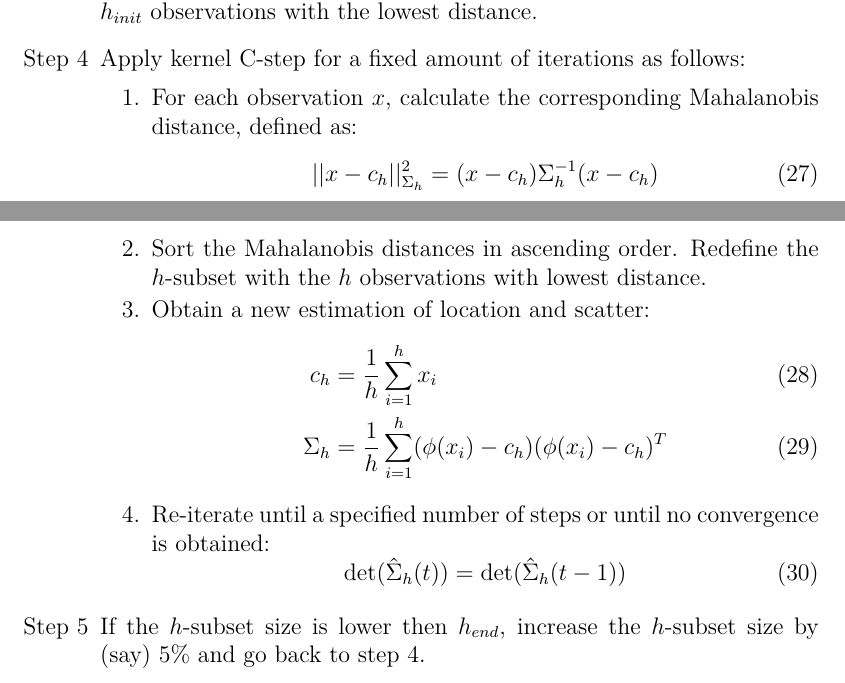
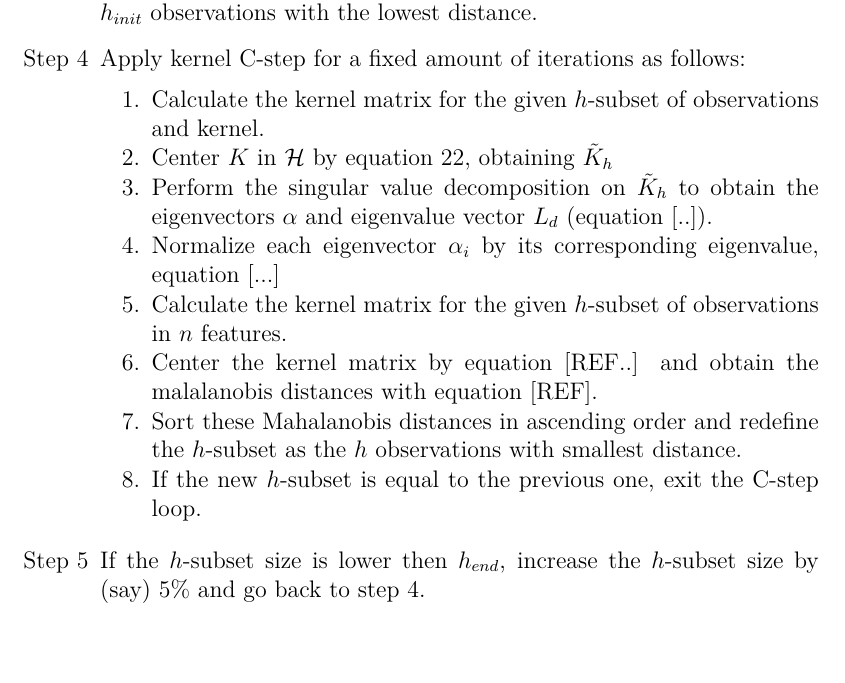
Before and after one commit to v3551G/IJ-Paper, a LaTeX paper (Latex/RobustLSSVMs.tex): two parts of pages 8 and 9 of 18 before the commit and part of page 9 of 19 after it, the two joined at a grey line, cut so that both start at the same text, the shorter picture padded with empty space. Compiled offline with pdfLaTeX.

Commit message:
draft kernel Cstep algorithm.

```diff
--- a/Latex/RobustLSSVMs.tex
+++ b/Latex/RobustLSSVMs.tex
@@ -313,23 +329,36 @@ We first standardize each dataset observation by $z_i = (x_i - \hat{\mu}_{mcd})
 	\item [Step 3] 	Sort these distances is ascending order. Define the initial $h$-subset of $h_{init}$ observations with the lowest distance.
 
 	\item [Step 4] Apply kernel C-step for a fixed amount of iterations as follows:
+
 	\begin{enumerate}
-		\item For each observation $x$, calculate the corresponding Mahalanobis distance, defined as:
-		\begin{equation}
-		||x - c_h||^2_{\Sigma_h} = (x - c_h) \Sigma^{-1}_h (x - c_h)
-		\end{equation}
-		\item Sort the Mahalanobis distances in ascending order. Redefine the $h$-subset with the $h$ observations with lowest distance.
-		\item Obtain a new estimation of location and scatter:
-		\begin{align}
-		c_h &= \frac{1}{h} \sum_{i=1}^{h}x_i \\
-		\Sigma_h &= \frac{1}{h} \sum_{i=1}^{h} (\phi(x_i) - c_h) (\phi(x_i) - c_h)^T
-		\end{align}
+		\item Calculate the kernel matrix for the given $h$-subset of observations and kernel.
+		\item Center $K$ in $\mathcal{H}$ by equation \ref{eq:centerKh}, obtaining $\tilde{K}_h$
+		\item Perform the singular value decomposition on $\tilde{K}_h$ to obtain the eigenvectors $\alpha$ and eigenvalue vector $L_d$ (equation [..]).
+		\item Normalize each eigenvector $\alpha_i$ by its corresponding eigenvalue, equation [...]
+		\item Calculate the kernel matrix for the given $h$-subset of observations in $n$ features.
+		\item Center the kernel matrix by equation [REF..] and obtain the malalanobis distances with equation [REF].
+		\item Sort these Mahalanobis distances in ascending order and redefine the $h$-subset as the $h$ observations with smallest distance.
+		\item If the new $h$-subset is equal to the previous one, exit the C-step loop.
+	\end{enumerate}
 
-		\item Re-iterate until a specified number of steps or until no convergence is obtained:
-		\begin{equation}
-		\det(\hat{\Sigma}_h(t))=\det(\hat{\Sigma}_h(t-1))
-		\end{equation}
-	\end{enumerate}
+%	\begin{enumerate}
+%		\item For each observation $x$, calculate the corresponding Mahalanobis distance, defined as:
+%		\begin{equation}
+%		||x - c_h||^2_{\Sigma_h} = (x - c_h) \Sigma^{-1}_h (x - c_h)
+%		\end{equation}
+%		\item Sort the Mahalanobis distances in ascending order. Redefine the $h$-subset with the $h$ observations with lowest distance.
+%		\item Obtain a new estimation of location and scatter:
+%		\begin{align}
+%		c_h &= \frac{1}{h} \sum_{i=1}^{h}x_i \\
+%		\Sigma_h &= \frac{1}{h} \sum_{i=1}^{h} (\phi(x_i) - c_h) (\phi(x_i) - c_h)^T
+%		\end{align}
+%
+%		\item Re-iterate until a specified number of steps or until no convergence is obtained:
+%		\begin{equation}
+%		\det(\hat{\Sigma}_h(t))=\det(\hat{\Sigma}_h(t-1))
+%		\end{equation}
+%	\end{enumerate}
+
 	\item [Step 5] If the $h$-subset size is lower then $h_{end}$, increase the $h$-subset size by (say) 5\% and go back to step 4.
 	\item [Step 6] Determine the final support vector candidate mask. Assign a binary weight to each observation $i$:
 	\begin{equation}
```
Also changed, not shown: Latex/RobustLSSVMs.pdf, Latex/RobustLSSVMs.tex (30 more changed lines).
